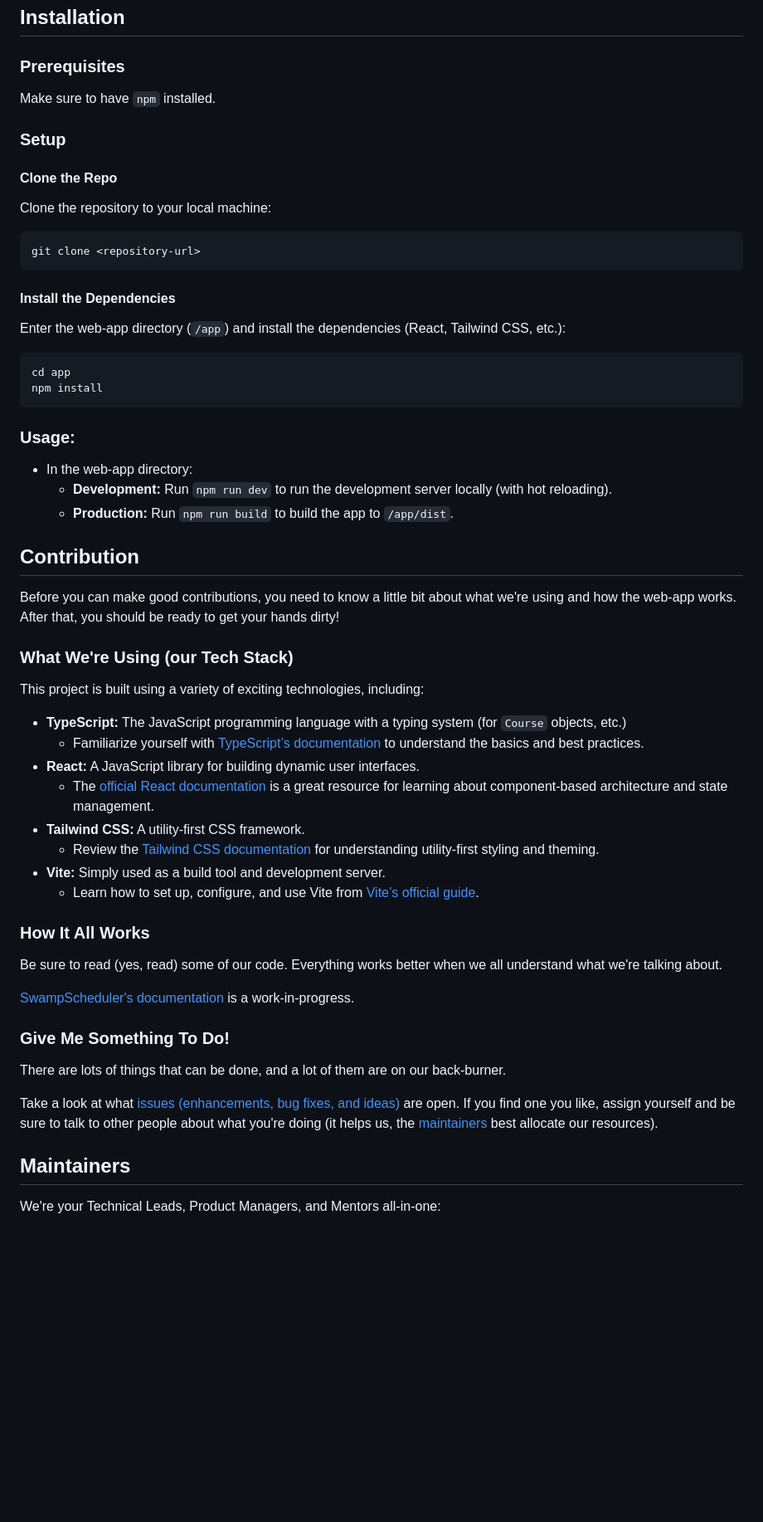
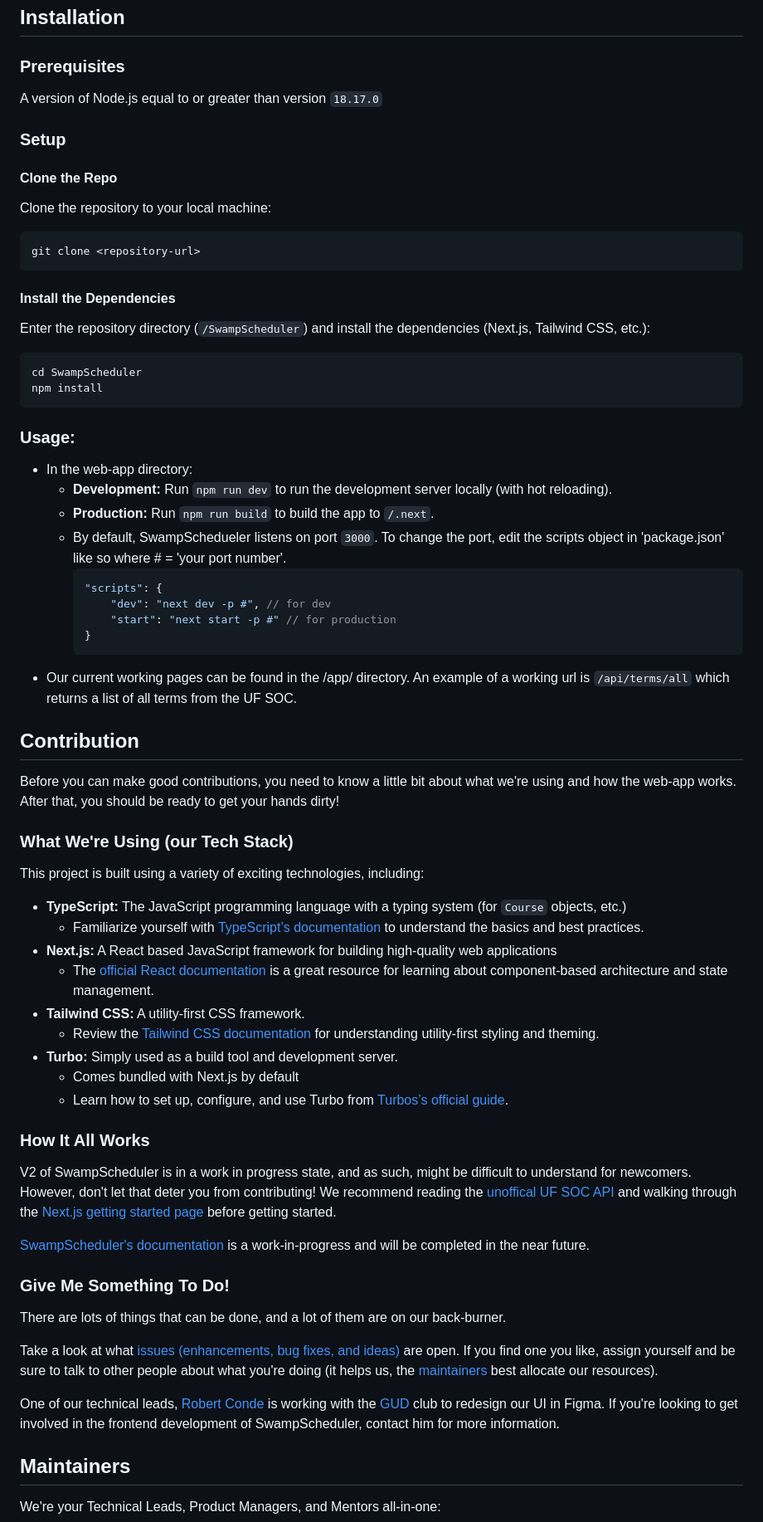
Before and after one commit to ufosc/SwampScheduler, a Markdown page: README.md, the part around the change printed below. Shown: that part at 83% size. Drawn GitHub-style; blank space fills up the shorter version.

Commit message:
Updated README to align with V2 features and goals

````diff
--- a/README.md
+++ b/README.md
@@ -27,7 +27,7 @@ Made with :heart: by [UF's Open Source Club](https://ufosc.org) ([@ufosc](https:
 
 ### Prerequisites
 
-Make sure to have `npm` installed.
+A version of Node.js equal to or greater than version `18.17.0`
 
 ### Setup
 
@@ -41,10 +41,10 @@ git clone <repository-url>
 
 #### Install the Dependencies
 
-Enter the web-app directory (`/app`) and install the dependencies (React, Tailwind CSS, etc.):
+Enter the repository directory (`/SwampScheduler`) and install the dependencies (Next.js, Tailwind CSS, etc.):
 
 ```shell
-cd app
+cd SwampScheduler
 npm install
 ```
 
@@ -52,7 +52,15 @@ npm install
 
 - In the web-app directory:
   - **Development:** Run `npm run dev` to run the development server locally (with hot reloading).
-  - **Production:** Run `npm run build` to build the app to `/app/dist`.
+  - **Production:** Run `npm run build` to build the app to `/.next`.
+  - By default, SwampSchedueler listens on port `3000`. To change the port, edit the scripts object in 'package.json' like so where # = 'your port number'.
+    ```javascript
+    "scripts": {
+        "dev": "next dev -p #", // for dev
+        "start": "next start -p #" // for production
+    }
+    ```
+- Our current working pages can be found in the /app/ directory. An example of a working url is `/api/terms/all` which returns a list of all terms from the UF SOC.
 
 ## Contribution
 
@@ -66,20 +74,21 @@ This project is built using a variety of exciting technologies, including:
 - **TypeScript:** The JavaScript programming language with a typing system (for `Course` objects, etc.)
   - Familiarize yourself with [TypeScript’s documentation](https://www.typescriptlang.org/docs/) to understand the
     basics and best practices.
-- **React:** A JavaScript library for building dynamic user interfaces.
+- **Next.js:** A React based JavaScript framework for building high-quality web applications
   - The [official React documentation](https://reactjs.org/docs/getting-started.html) is a great resource for learning
     about component-based architecture and state management.
 - **Tailwind CSS:** A utility-first CSS framework.
   - Review the [Tailwind CSS documentation](https://tailwindcss.com/docs) for understanding utility-first styling and
     theming.
-- **Vite:** Simply used as a build tool and development server.
-  - Learn how to set up, configure, and use Vite from [Vite’s official guide](https://vitejs.dev/guide/).
+- **Turbo:** Simply used as a build tool and development server.
+  - Comes bundled with Next.js by default
+  - Learn how to set up, configure, and use Turbo from [Turbos’s official guide](https://turbo.build/).
 
 ### How It All Works
 
-Be sure to read (yes, read) some of our code. Everything works better when we all understand what we're talking about.
+V2 of SwampScheduler is in a work in progress state, and as such, might be difficult to understand for newcomers. However, don't let that deter you from contributing! We recommend reading the [unoffical UF SOC API](https://github.com/Rolstenhouse/uf_api) and walking through the [Next.js getting started page](https://nextjs.org/docs) before getting started.
 
-[SwampScheduler's documentation](https://docs.ufosc.org/docs/swamp-scheduler) is a work-in-progress.
+[SwampScheduler's documentation](https://docs.ufosc.org/docs/swamp-scheduler) is a work-in-progress and will be completed in the near future.
 
 ### Give Me Something To Do!
 
@@ -89,6 +98,8 @@ Take a look at what [issues (enhancements, bug fixes, and ideas)](https://github
 open. If you find one you like, assign yourself and
 be sure to talk to other people about what you're doing (it helps us, the [maintainers](#Maintainers) best allocate our
 resources).
+
+One of our technical leads, [Robert Conde](https://github.com/RobertConde) is working with the [GUD](https://www.instagram.com/gatoruserdesign/) club to redesign our UI in Figma. If you're looking to get involved in the frontend development of SwampScheduler, contact him for more information.
 
 ## Maintainers
 
````
Also changed, not shown: other parts of README.md (+1 -1 lines).
